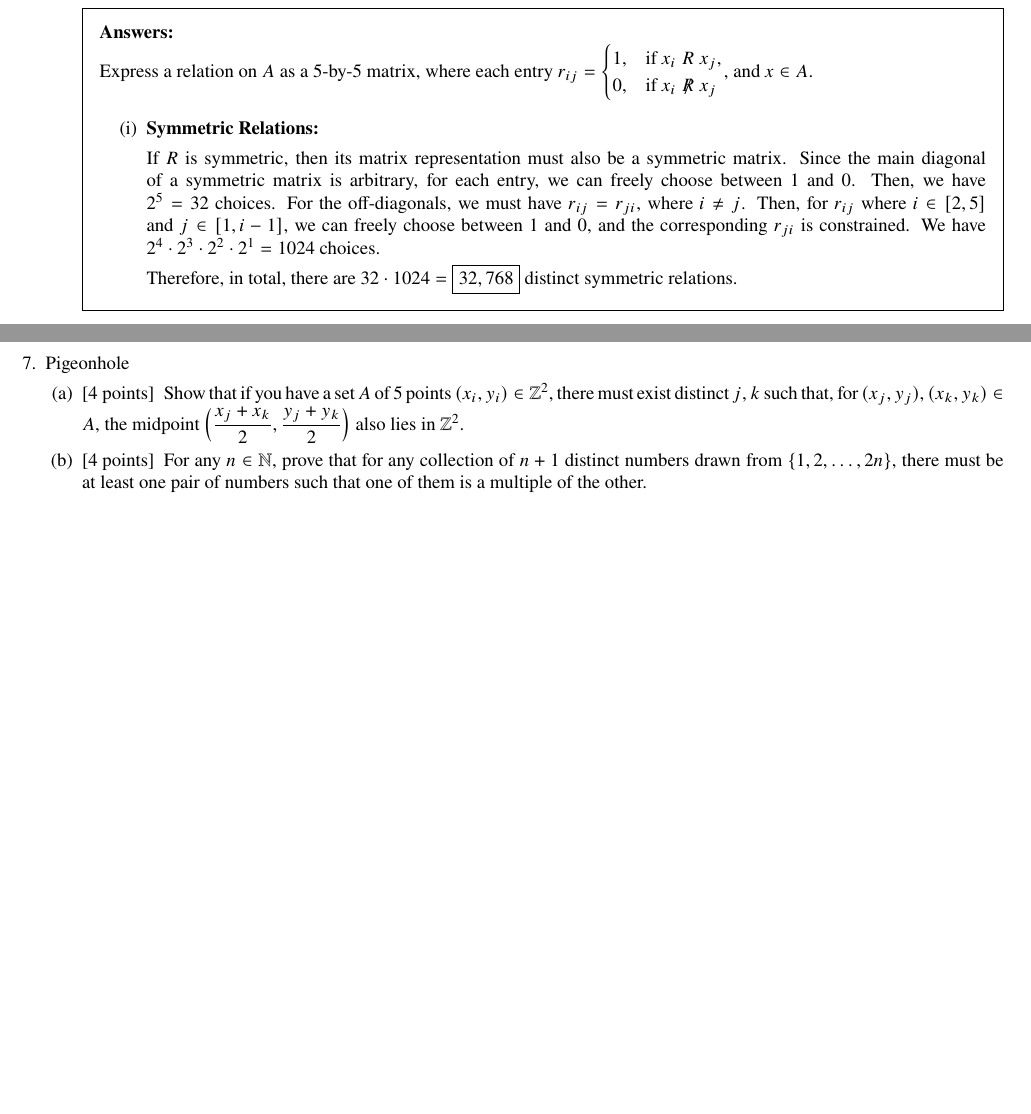
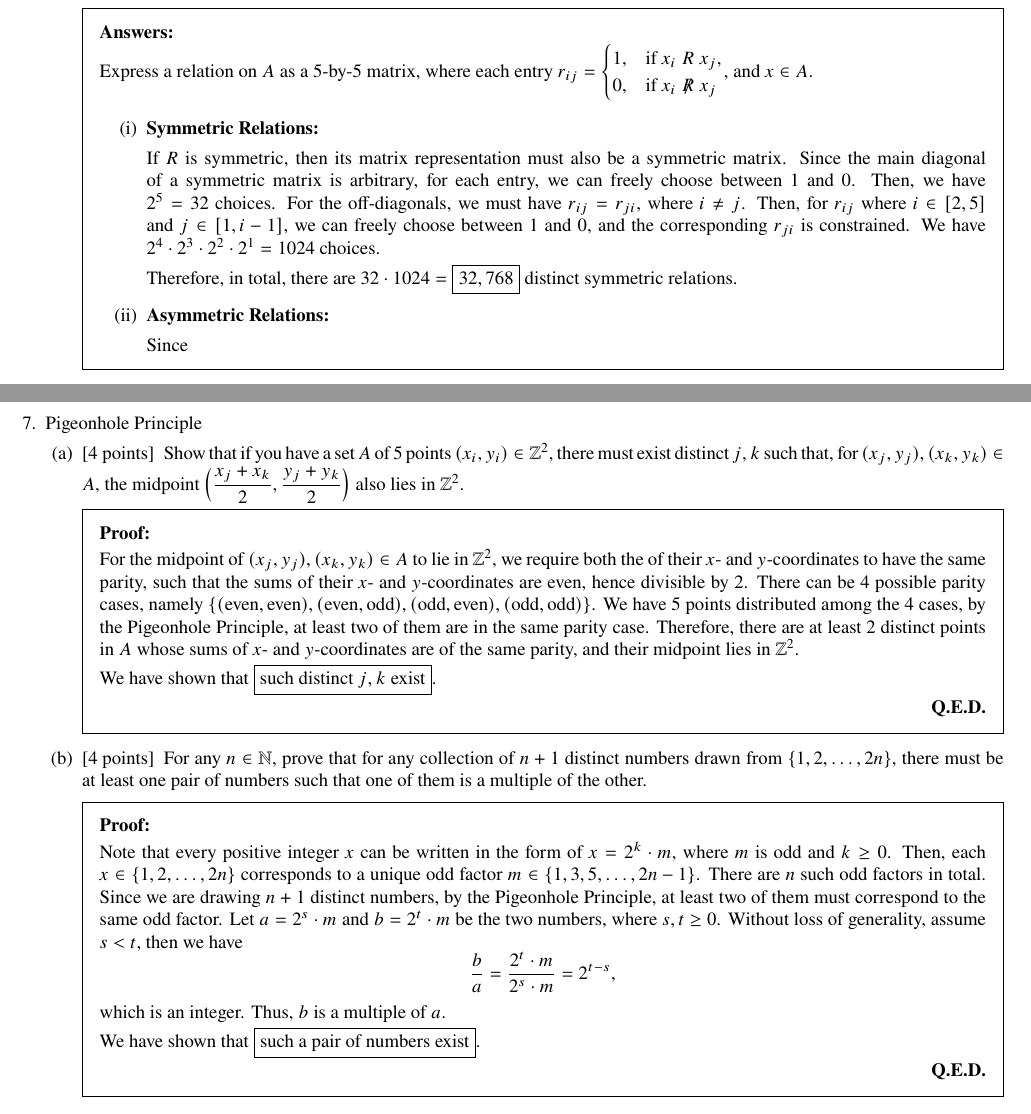
Before and after one commit to ShingZhanho/HKU-Notes, a LaTeX problem sheet (src/COMP2121_1B-Assignment2/COMP2121_1B-Assignment2.tex): two parts of pages 8 and 9 of 10, joined at a grey line, cut so that both start at the same text, the shorter picture padded with empty space. Compiled offline with pdfLaTeX.

Commit message:
docs: q7

```diff
--- a/src/COMP2121_1B-Assignment2/COMP2121_1B-Assignment2.tex
+++ b/src/COMP2121_1B-Assignment2/COMP2121_1B-Assignment2.tex
@@ -537,6 +537,10 @@
                 $r_{ji}$ is constrained. We have $2^4\cdot2^3\cdot2^2\cdot2^1=1024$ choices.
 
                 Therefore, in total, there are $32\cdot1024=\boxed{32,768}$ distinct symmetric relations.
+
+                \item \textbf{Asymmetric Relations:}
+
+                Since
             \end{enumerate}
         \end{solution}
 
@@ -544,7 +548,7 @@
 
     \newpage
 
-    \question Pigeonhole
+    \question Pigeonhole Principle
 
     \begin{parts}
 
@@ -552,9 +556,37 @@
         distinct $j, k$ such that, for $(x_j, y_j),(x_k,y_k)\in A$, the midpoint
         $\displaystyle\left(\frac{x_j+x_k}{2},\frac{y_j+y_k}{2}\right)$ also lies in $\Z^2$.
 
+        \begin{psol}
+            For the midpoint of $(x_j, y_j),(x_k,y_k)\in A$ to lie in $\Z^2$, we require both the
+            of their $x$- and $y$-coordinates to have the same parity, such that the sums of their
+            $x$- and $y$-coordinates are even, hence divisible by 2. There can be 4 possible parity
+            cases, namely $\set{(\text{even}, \text{even}),(\text{even}, \text{odd}),
+            (\text{odd}, \text{even}),(\text{odd}, \text{odd})}$. We have 5 points distributed
+            among the 4 cases, by the Pigeonhole Principle, at least two of them are in the same
+            parity case. Therefore, there are at least 2 distinct points in $A$ whose sums of $x$- and
+            $y$-coordinates are of the same parity, and their midpoint lies in $\Z^2$.
+
+            We have shown that \fbox{such distinct $j,k$ exist}.
+        \end{psol}
+
         \part[4] For any $n\in\N$, prove that for any collection of $n+1$ distinct numbers drawn
         from $\set{1,2,\ldots,2n}$, there must be at least one pair of numbers such that one of them
         is a multiple of the other.
+
+        \begin{psol}
+            Note that every positive integer $x$ can be written in the form of $x=2^k\cdot m$, where $m$ is
+            odd and $k\geq 0$. Then, each $x\in \set{1,2,\ldots,2n}$ corresponds to a unique odd factor
+            $m\in\set{1,3,5,\ldots,2n-1}$. There are $n$ such odd factors in total.
+            Since we are drawing $n+1$ distinct numbers, by the Pigeonhole Principle, at least two of them
+            must correspond to the same odd factor. Let $a=2^s\cdot m$ and $b=2^t\cdot m$ be the two numbers,
+            where $s,t\geq0$. Without loss of generality, assume $s<t$, then we have
+            \[
+                \frac{b}{a} = \frac{2^t\cdot m}{2^s\cdot m} = 2^{t-s},
+            \]
+            which is an integer. Thus, $b$ is a multiple of $a$.
+
+            We have shown that \fbox{such a pair of numbers exist}.
+        \end{psol}
 
     \end{parts}
 
```
